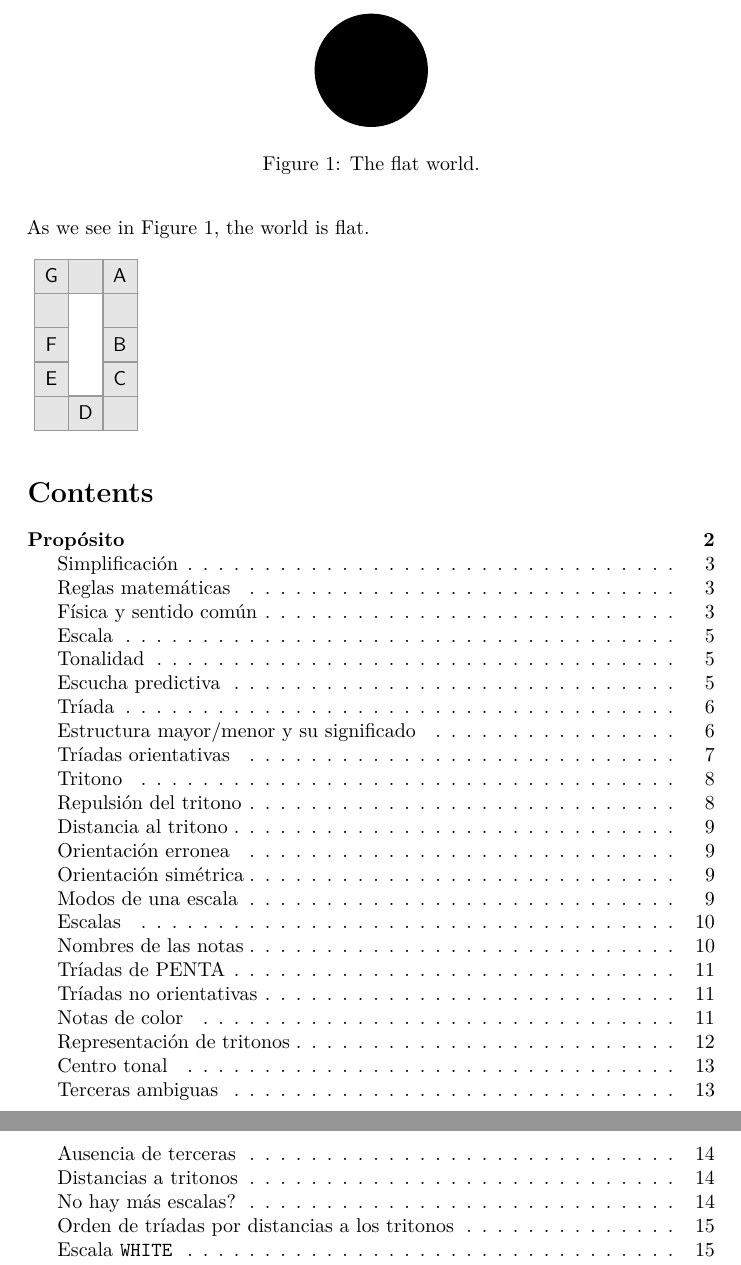
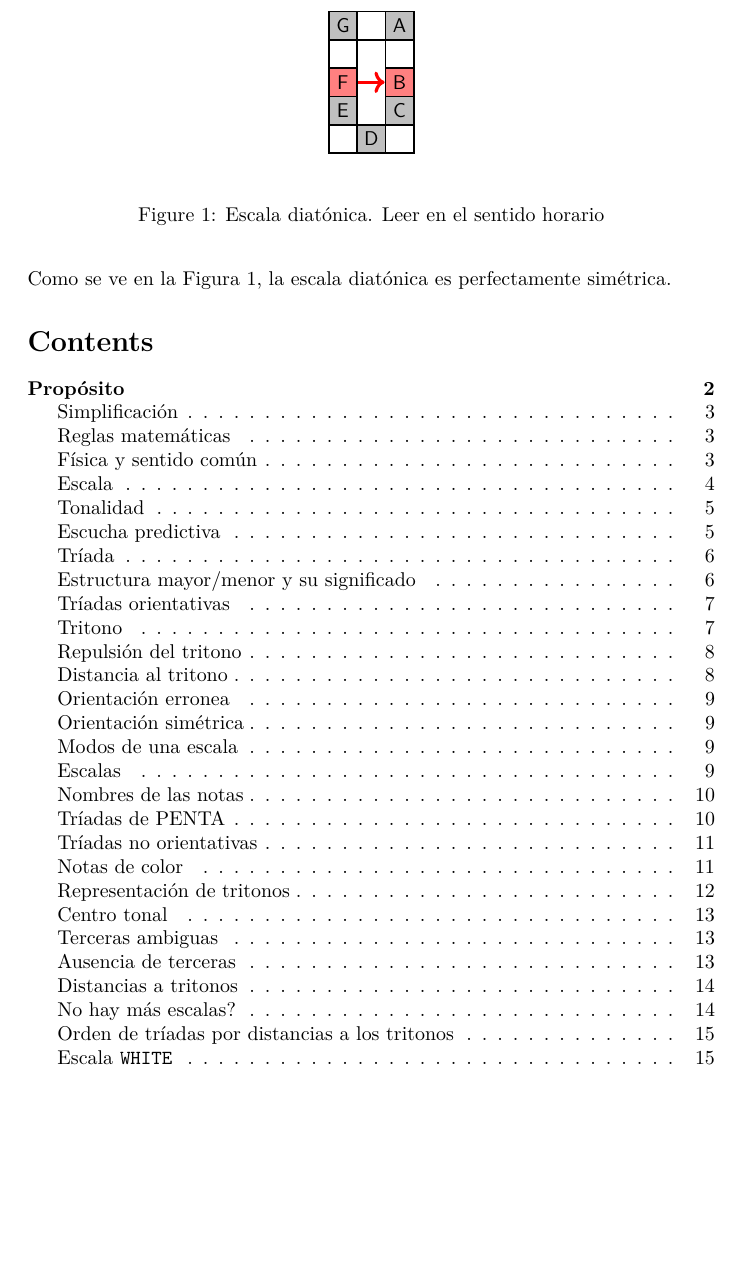
Before and after one commit to antoniovazquezaraujo/particle-music, a LaTeX document (latex/index.tex): two parts of pages 1 and 2 of 27 before the commit and part of page 1 of 26 after it, the two joined at a grey line, cut at the place of the change, the shorter picture padded with empty space. Compiled offline with pdfLaTeX.

Commit message:
Diagrama de escalas terminado

```diff
--- a/latex/index.tex
+++ b/latex/index.tex
@@ -57,67 +57,39 @@
 
 \begin{document}
 
+
 \begin{figure}
  \center
-  \beginpgfgraphicnamed{graphic-of-flat-world}
   \begin{tikzpicture}
-    \fill (0,0) circle (1cm);
+    [st/.style={
+      rectangle,
+      minimum size=.5cm,
+      node distance=.5cm,
+      inner sep = 0cm,
+      draw=black,thick,fill=#1!50,
+      font=\sffamily
+      },
+    st/.default=gray]
+
+    \node (15)[st                    ] {G}; \node (25) [st=white, right of= 15] { }; \node (35) [st, right of=25       ] {A};
+    \node (14)[st=white, below of= 15] { };                                          \node (34) [st=white, below of =35] { };
+    \node (13)[st=red, below of = 14 ] {F};                                          \node (33) [st=red  , below of =34] {B};
+    \node (12)[st, below of = 13     ] {E};                                          \node (32) [st, below of= 33      ] {C};
+    \node (11)[st=white, below of= 12] { }; \node (21) [right of=11, st      ] {D};  \node (31) [right of= 21, st=white] { };
+
+    \draw[->, ultra thick, color=red] (13.east) -- (33.west);
+
   \end{tikzpicture}
-  \endpgfgraphicnamed
-  \caption{The flat world.}
+
+  \vspace{12pt}
+
+\caption{Escala diatónica. Leer en el sentido horario}
 \label{fig1}
 \end{figure}
 
-As we see in Figure~\ref{fig1}, the world is flat.
 
-\begin{tikzpicture}
-	[
-		node distance=0mm,
-		box/.style={
-				rectangle,
-				minimum size=6mm,
-				ultra thin,
-				draw=black!40,
-				fill=black!10,
-			},
-		emptyBox/.style={
-				rectangle,
-				minimum height=18mm,
-				minimum width=6mm,
-				ultra thin,
-				draw=black!40,
-				fill=white,
-			},
-	]
-	%\useasboundingbox (-5,-5) rectangle (5,5);
-	%\begin{scope}[transform canvas={scale=10}]
-	\matrix[row sep=0mm,column sep=0mm, every node/.style=box] {
-		\node (n6) {}; & \node (n7) {}; & \node (n8)  {}; \\
-		\node (n5) {}; &                & \node (n9)  {}; \\
-		\node (n4) {}; &                & \node (n10) {}; \\
-		\node (n3) {}; &                & \node (n11) {}; \\
-		\node (n2) {}; & \node (n1) {}; & \node (n12) {}; \\
-	};
-	\node [emptyBox, below= of n7 ] {};
+Como se ve en la  Figura~\ref{fig1}, la escala diatónica es perfectamente simétrica.
 
-	\begin{scope}[font=\sffamily]
-		\node at (n1)  [] {D};
-		\node at (n2)  [] {};
-		\node at (n3)  [] {E};
-		\node at (n4)  [] {F};
-		\node at (n5)  [] {};
-		\node at (n6)  [] {G};
-		\node at (n7)  [] {};
-		\node at (n8)  [] {A};
-		\node at (n9)  [] {};
-		\node at (n10) [] {B};
-		\node at (n11) [] {C};
-		\node at (n12) [] {};
-		%\draw [->, green, ultra thick] (n12) to [bend left] (n8);
-		%\draw [->, red, ultra thick, bend right] (n4) -- (n11);
-	\end{scope}
-	%\end{scope}
-\end{tikzpicture}
 
 \tableofcontents
 
```
Lines whose indentation alone changed are shown as unchanged.
